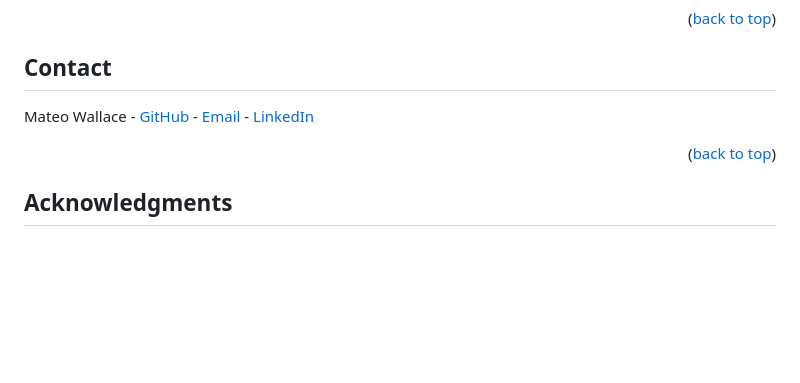
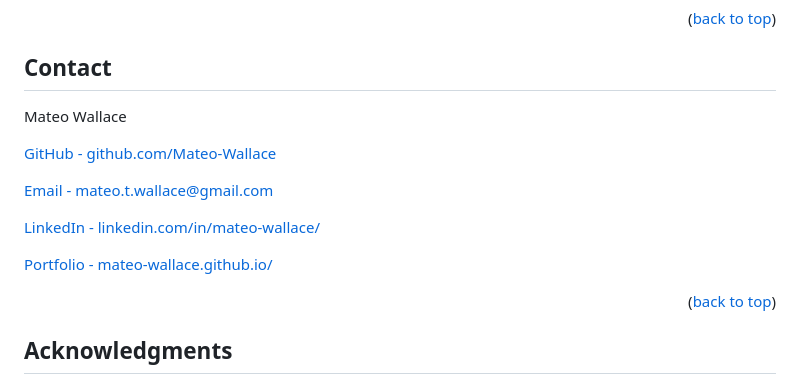
Before and after one commit to Mateo-Wallace/rpg-dice-js, a Markdown page: README.md, the part around the change. Drawn GitHub-style; blank space fills up the shorter version.

Commit message:
edited contact section

```diff
--- a/README.md
+++ b/README.md
@@ -116,7 +116,15 @@ Distributed under the MIT License. See [LICENSE](https://github.com/Mateo-Wallac
 
 ## Contact
 
-Mateo Wallace - [GitHub](https://github.com/Mateo-Wallace) - [Email](mailto:mateo.t.wallace@gmail.com) - [LinkedIn](https://www.linkedin.com/in/mateo-wallace/)
+Mateo Wallace
+
+[GitHub - github.com/Mateo-Wallace](https://github.com/Mateo-Wallace)
+
+[Email - mateo.t.wallace@gmail.com](mailto:mateo.t.wallace@gmail.com)
+
+[LinkedIn - linkedin.com/in/mateo-wallace/](https://www.linkedin.com/in/mateo-wallace/)
+
+[Portfolio - mateo-wallace.github.io/](https://mateo-wallace.github.io/)
 
 <p align="right">(<a href="#readme-top">back to top</a>)</p>
 
```
